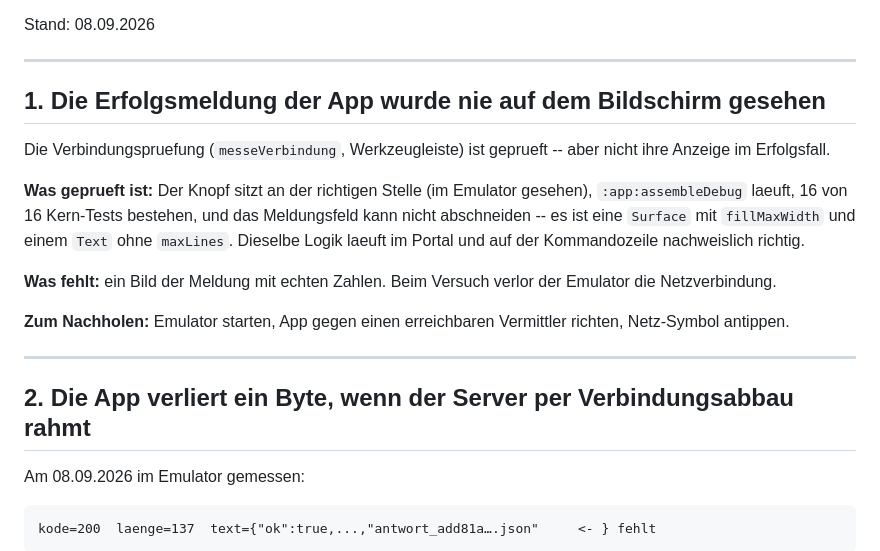
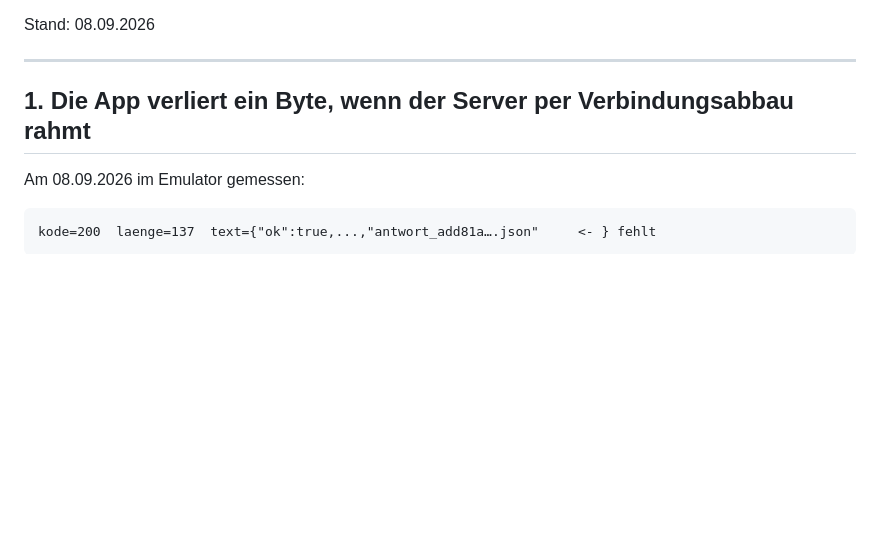
Before and after one commit to Innobytix-IT/Asymmetric-HTTP-Polling-Tunnel, a Markdown page: cloud/OFFEN.md, the part around one of its changes. Drawn GitHub-style; blank space fills up the shorter version.

```diff
--- a/cloud/OFFEN.md
+++ b/cloud/OFFEN.md
@@ -8,26 +8,7 @@ Stand: 08.09.2026
 
 ---
 
-## 1. Die Erfolgsmeldung der App wurde nie auf dem Bildschirm gesehen
-
-Die Verbindungspruefung (`messeVerbindung`, Werkzeugleiste) ist geprueft --
-aber nicht ihre Anzeige im Erfolgsfall.
-
-**Was geprueft ist:** Der Knopf sitzt an der richtigen Stelle (im Emulator
-gesehen), `:app:assembleDebug` laeuft, 16 von 16 Kern-Tests bestehen, und
-das Meldungsfeld kann nicht abschneiden -- es ist eine `Surface` mit
-`fillMaxWidth` und einem `Text` ohne `maxLines`. Dieselbe Logik laeuft im
-Portal und auf der Kommandozeile nachweislich richtig.
-
-**Was fehlt:** ein Bild der Meldung mit echten Zahlen. Beim Versuch verlor
-der Emulator die Netzverbindung.
-
-**Zum Nachholen:** Emulator starten, App gegen einen erreichbaren Vermittler
-richten, Netz-Symbol antippen.
-
----
-
-## 2. Die App verliert ein Byte, wenn der Server per Verbindungsabbau rahmt
+## 1. Die App verliert ein Byte, wenn der Server per Verbindungsabbau rahmt
 
 Am 08.09.2026 im Emulator gemessen:
 
```
Also changed, not shown: other parts of cloud/OFFEN.md (+51 -3 lines).
